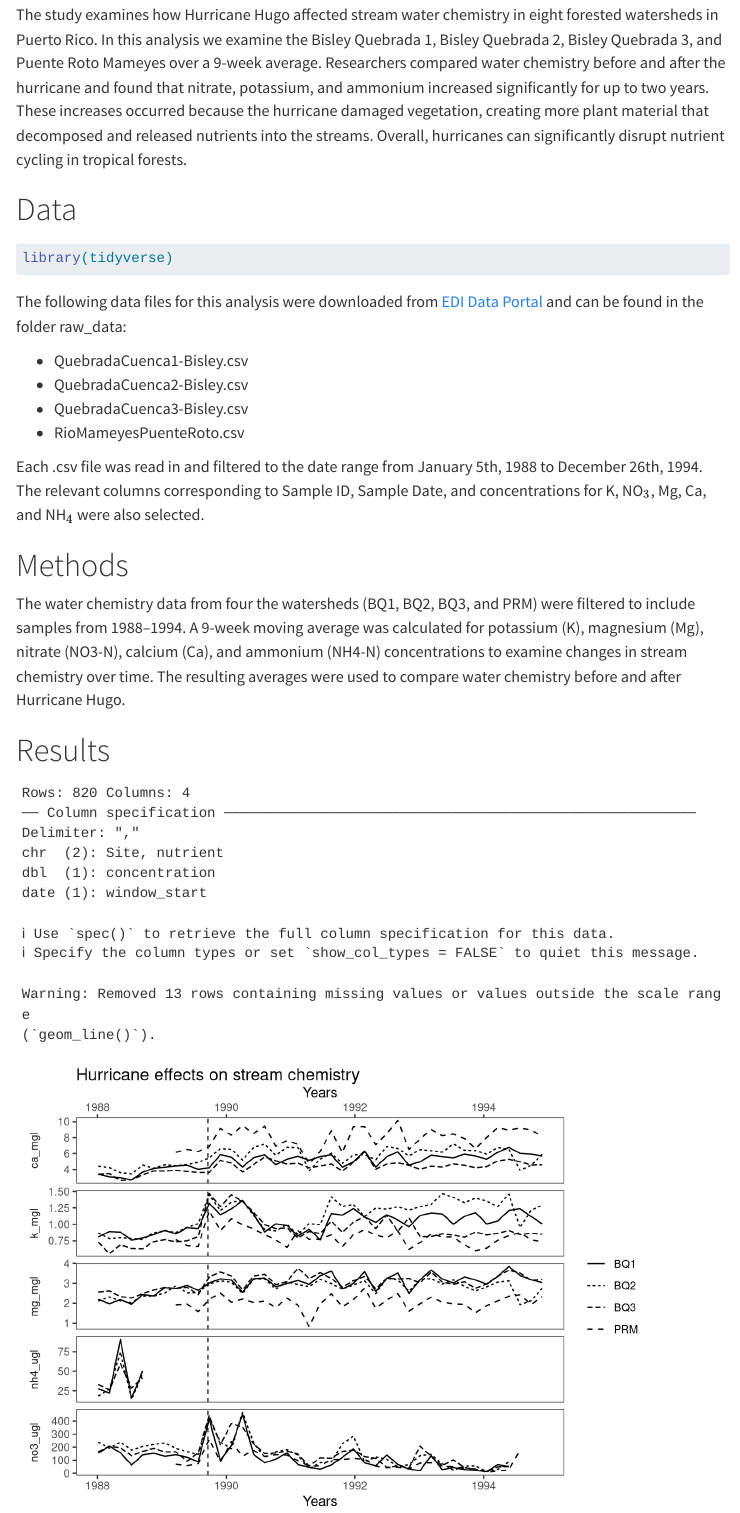
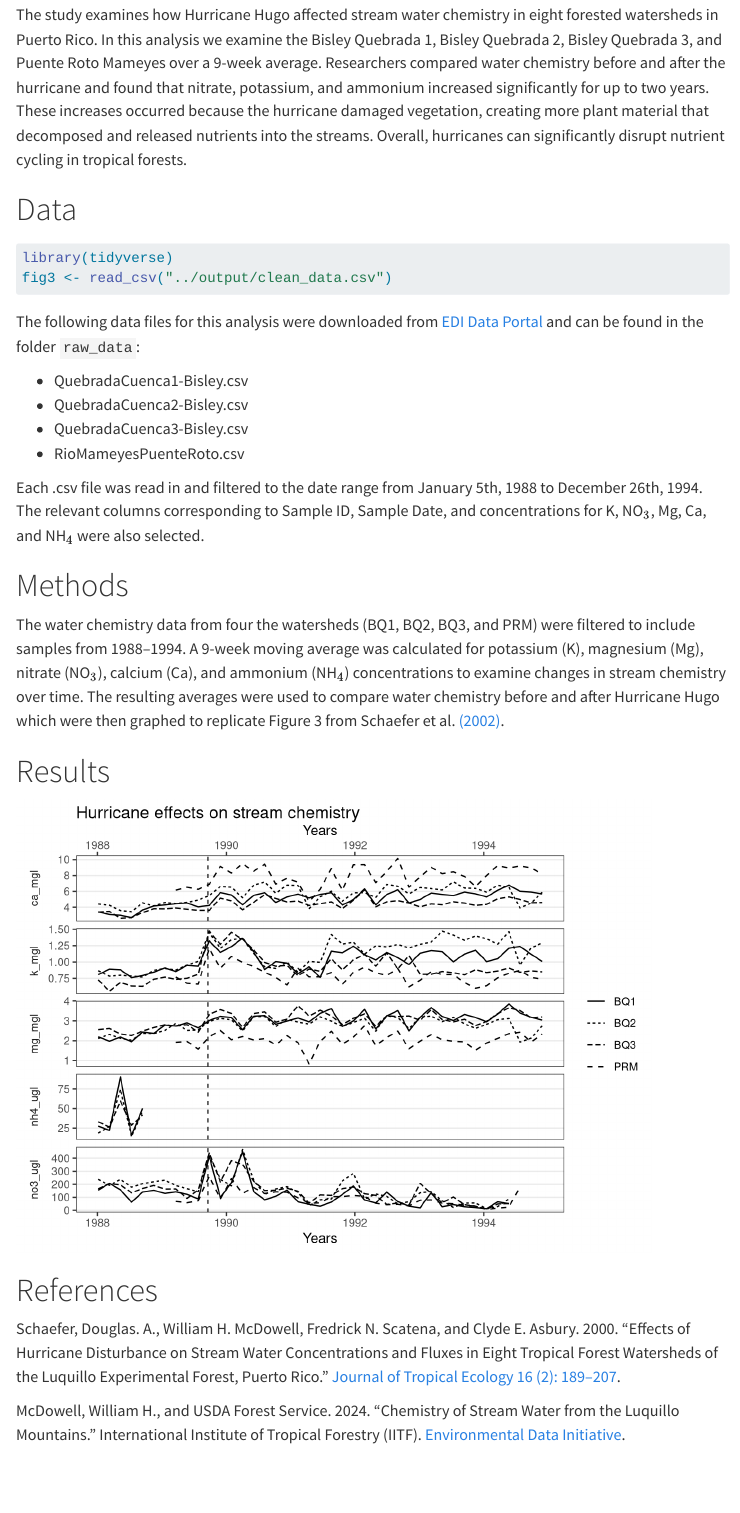
Before and after one commit to ethan-mathews24/ekm214final, a Quarto document (paper/paper.qmd): the page in a window 1100 px wide, from 280 px down. Rendered offline with R 4.5, knitr and Pandoc in place of Quarto, with nearby package versions; menus at the side of the page are left out.

Commit message:
fixing figure

````diff
--- a/paper/paper.qmd
+++ b/paper/paper.qmd
@@ -20,11 +20,12 @@ The study examines how Hurricane Hugo affected stream water chemistry in eight f
 #| output: false
 
 library(tidyverse)
+fig3 <- read_csv("../output/clean_data.csv")
 
 
 ```
 
-The following data files for this analysis were downloaded from [EDI Data Portal](https://portal.edirepository.org/nis/mapbrowse?packageid=knb-lter-luq.20.4923064) and can be found in the folder raw_data:
+The following data files for this analysis were downloaded from [EDI Data Portal](https://portal.edirepository.org/nis/mapbrowse?packageid=knb-lter-luq.20.4923064) and can be found in the folder `raw_data`:
 
 - QuebradaCuenca1-Bisley.csv
 - QuebradaCuenca2-Bisley.csv
@@ -35,7 +36,7 @@ Each .csv file was read in and filtered to the date range from January 5th, 1988
 
 # Methods
 
-The water chemistry data from four the watersheds (BQ1, BQ2, BQ3, and PRM) were filtered to include samples from 1988–1994. A 9-week moving average was calculated for potassium (K), magnesium (Mg), nitrate (NO3-N), calcium (Ca), and ammonium (NH4-N) concentrations to examine changes in stream chemistry over time. The resulting averages were used to compare water chemistry before and after Hurricane Hugo.
+The water chemistry data from four the watersheds (BQ1, BQ2, BQ3, and PRM) were filtered to include samples from 1988–1994. A 9-week moving average was calculated for potassium (K), magnesium (Mg), nitrate (NO$_3$), calcium (Ca), and ammonium (NH$_4$) concentrations to examine changes in stream chemistry over time. The resulting averages were used to compare water chemistry before and after Hurricane Hugo which were then graphed to replicate Figure 3 from Schaefer et al. [(2002)](https://www.cambridge.org/core/journals/journal-of-tropical-ecology/article/effects-of-hurricane-disturbance-on-stream-water-concentrations-and-fluxes-in-eight-tropical-forest-watersheds-of-the-luquillo-experimental-forest-puerto-rico/2511D4A53DA2C95406014ED75441E77B).
 
 
 
@@ -43,6 +44,8 @@ The water chemistry data from four the watersheds (BQ1, BQ2, BQ3, and PRM) were
 
 ```{r}
 #| echo: false
+#| warning: false
+
 library(tidyverse)
 fig3 <- read_csv("../output/clean_data.csv")
 
@@ -67,11 +70,6 @@ ggplot(data = fig3, mapping = aes(
     linetype = NULL) +
 
   theme(
-    panel.grid.major = element_blank(),
-    panel.grid.minor = element_blank()
-  ) +
-
-  theme(
     strip.placement = "outside",
     strip.background = element_blank(),
     strip.text.y.left = element_text(angle = 90),
@@ -80,10 +78,16 @@ ggplot(data = fig3, mapping = aes(
 
   facet_grid(vars(nutrient), scales = "free_y", switch = "y") +
 
-  theme(strip.placement = "outside") +
-
   scale_x_date(sec.axis = dup_axis())
 
 
 
 ```
+
+
+# References
+
+Schaefer, Douglas. A., William H. McDowell, Fredrick N. Scatena, and Clyde E. Asbury. 2000. “Effects of Hurricane Disturbance on Stream Water Concentrations and Fluxes in Eight Tropical Forest Watersheds of the Luquillo Experimental Forest, Puerto Rico.” [Journal of Tropical Ecology 16 (2): 189–207](https://www.cambridge.org/core/journals/journal-of-tropical-ecology/article/effects-of-hurricane-disturbance-on-stream-water-concentrations-and-fluxes-in-eight-tropical-forest-watersheds-of-the-luquillo-experimental-forest-puerto-rico/2511D4A53DA2C95406014ED75441E77B).
+
+
+McDowell, William H., and USDA Forest Service. 2024. “Chemistry of Stream Water from the Luquillo Mountains.” International Institute of Tropical Forestry (IITF). [Environmental Data Initiative](https://doi.org/10.6073/pasta/f31349bebdc304f758718f4798d25458).
````
Also changed, not shown: paper/paper.qmd (2 more changed lines).
